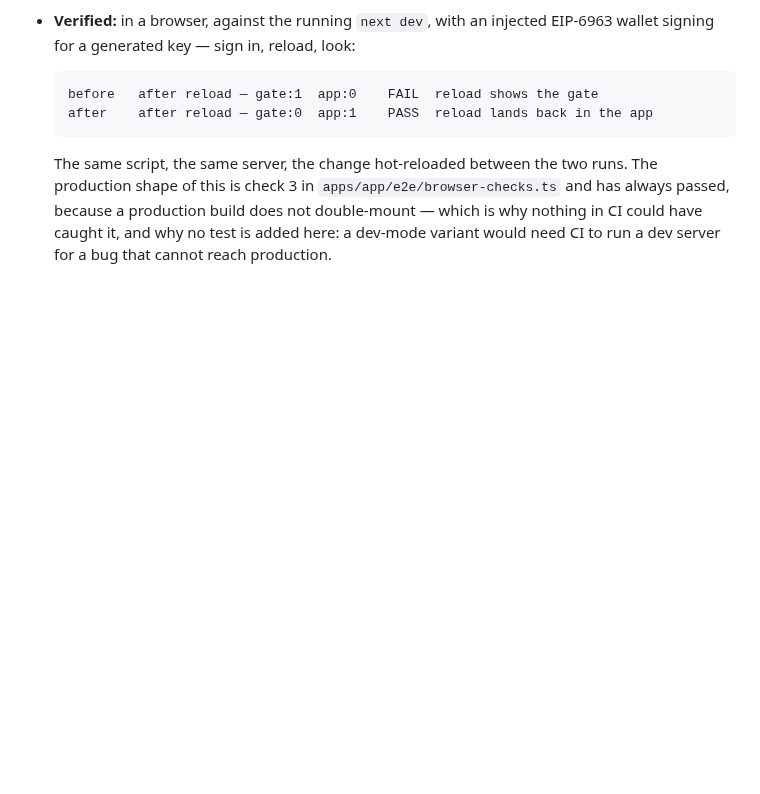
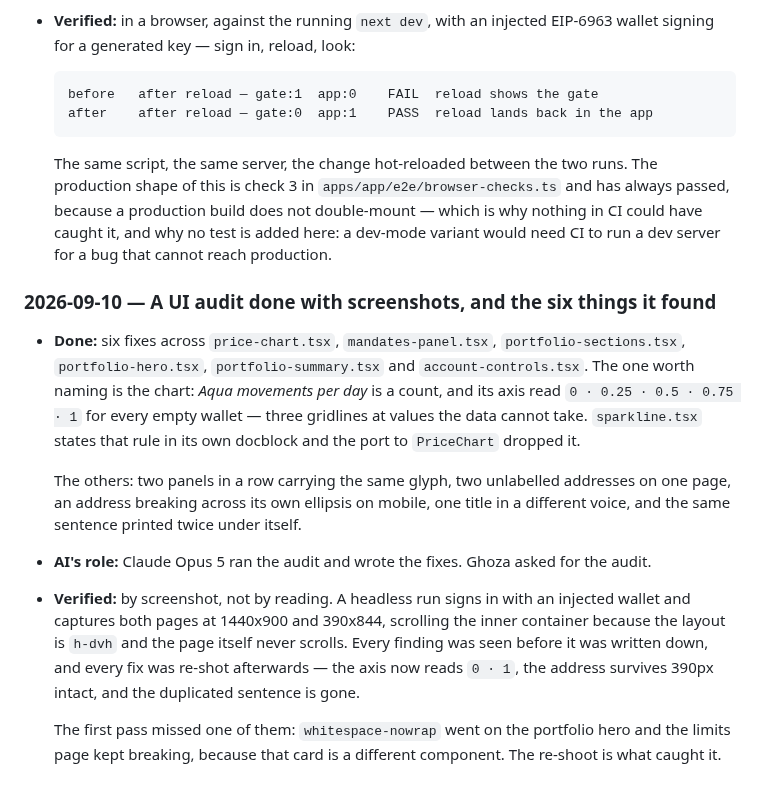
Before and after one commit to 0xHelico/helico, a Markdown page: AI-USAGE.md, the part around the change. Rendered like a GitHub page; blank space fills up the shorter version.

Commit message:
docs: log the UI audit and what it changed

```diff
--- a/AI-USAGE.md
+++ b/AI-USAGE.md
@@ -2109,6 +2109,29 @@ READMEs.
   no test is added here: a dev-mode variant would need CI to run a dev server for a bug that cannot
   reach production.
 
+### 2026-09-10 — A UI audit done with screenshots, and the six things it found
+
+- **Done:** six fixes across `price-chart.tsx`, `mandates-panel.tsx`, `portfolio-sections.tsx`,
+  `portfolio-hero.tsx`, `portfolio-summary.tsx` and `account-controls.tsx`. The one worth naming is
+  the chart: *Aqua movements per day* is a count, and its axis read `0 · 0.25 · 0.5 · 0.75 · 1` for
+  every empty wallet — three gridlines at values the data cannot take. `sparkline.tsx` states that
+  rule in its own docblock and the port to `PriceChart` dropped it.
+
+  The others: two panels in a row carrying the same glyph, two unlabelled addresses on one page, an
+  address breaking across its own ellipsis on mobile, one title in a different voice, and the same
+  sentence printed twice under itself.
+
+- **AI's role:** Claude Opus 5 ran the audit and wrote the fixes. Ghoza asked for the audit.
+
+- **Verified:** by screenshot, not by reading. A headless run signs in with an injected wallet and
+  captures both pages at 1440x900 and 390x844, scrolling the inner container because the layout is
+  `h-dvh` and the page itself never scrolls. Every finding was seen before it was written down, and
+  every fix was re-shot afterwards — the axis now reads `0 · 1`, the address survives 390px intact,
+  and the duplicated sentence is gone.
+
+  The first pass missed one of them: `whitespace-nowrap` went on the portfolio hero and the limits
+  page kept breaking, because that card is a different component. The re-shoot is what caught it.
+
 <!--
 Template for the next entry:
 
```
